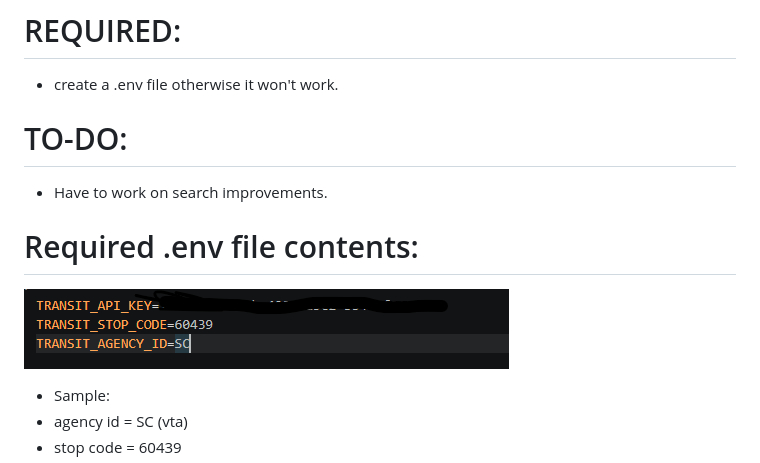
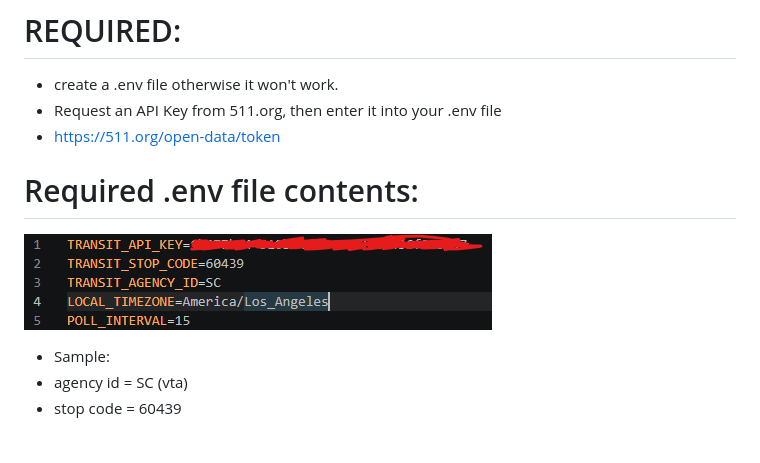
Before and after one commit to JanDavidElla/transit-clone, a Markdown page: README.md, the part around the change. GitHub-like rendering; pictures changed too: image-1.png (deleted), sample.png (added); blank space fills up the shorter version.

```diff
--- a/README.md
+++ b/README.md
@@ -5,15 +5,12 @@
 
 # REQUIRED:
 - create a .env file otherwise it won't work.
-
-# TO-DO:
-- Have to work on search improvements.
-
-
+- Request an API Key from 511.org, then enter it into your .env file
+- https://511.org/open-data/token
 
 
 # Required .env file contents:
-![alt text](image-1.png)
+![alt text](sample.png)
 - Sample:
 - agency id = SC (vta)
 - stop code = 60439
```
Also changed, not shown: 3 other files.
